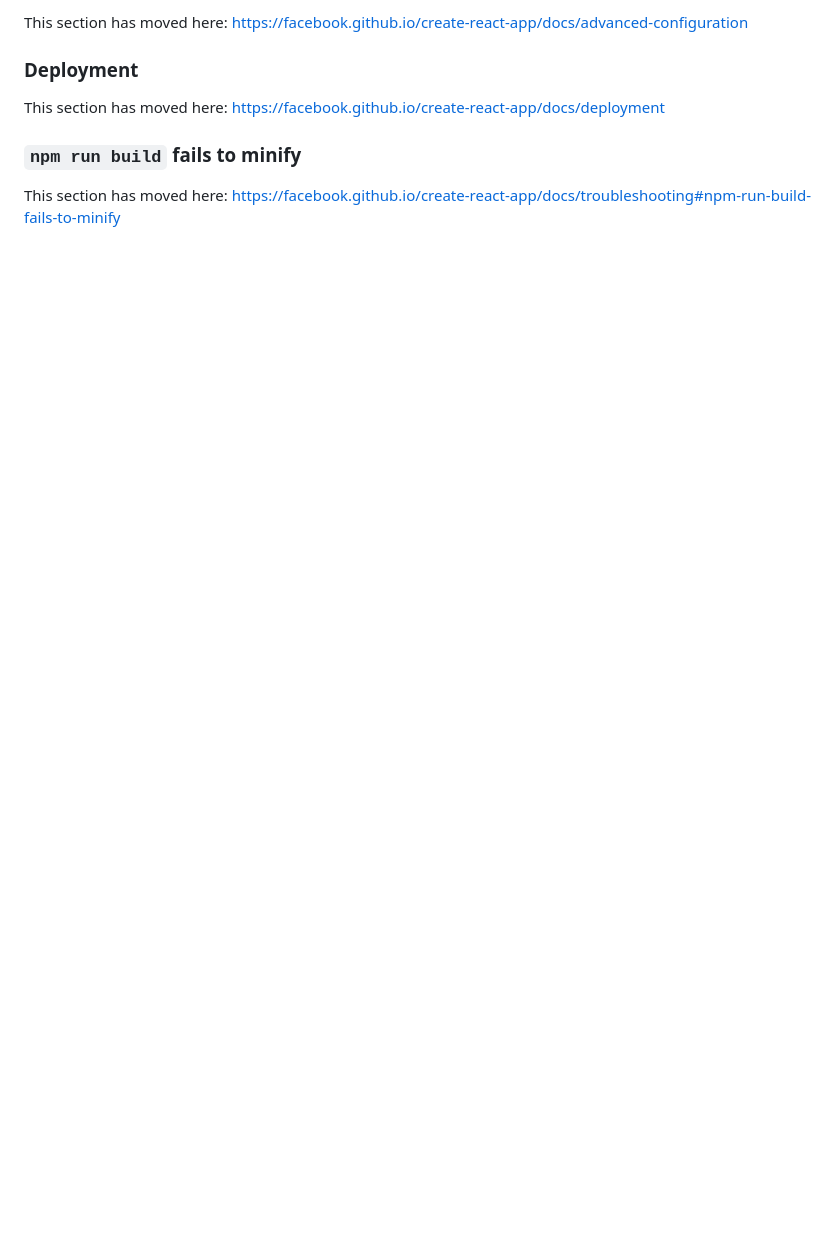
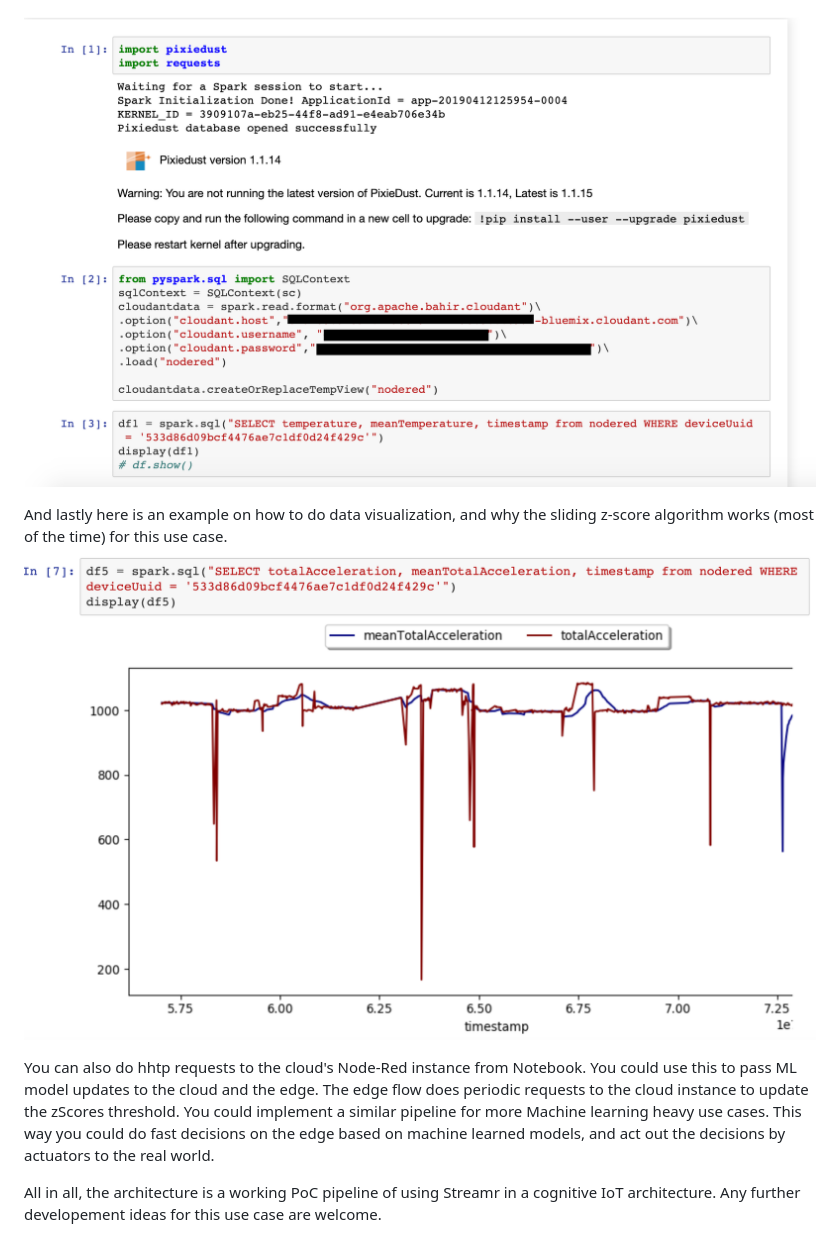
Before and after one commit to juslesan/officefridge, a Markdown page: README.md, the part around one of its changes. GitHub-like rendering; pictures changed too: docs/notebook-cloudant.png (added), docs/notebook-graph.png (added); blank space fills up the shorter version.

```diff
--- a/README.md
+++ b/README.md
@@ -59,10 +65,9 @@ This section has moved here: https://facebook.github.io/create-react-app/docs/ma
 
-This section has moved here: https://facebook.github.io/create-react-app/docs/advanced-configuration
+![notebook](./docs/notebook-cloudant.png)
 
-### Deployment
+And lastly here is an example on how to do data visualization, and why the sliding z-score algorithm works (most of the time) for this use case.
+![graph](./docs/notebook-graph.png)
 
-This section has moved here: https://facebook.github.io/create-react-app/docs/deployment
+You can also do hhtp requests to the cloud's Node-Red instance from Notebook. You could use this to pass ML model updates to the cloud and the edge. The edge flow does periodic requests to the cloud instance to update the zScores threshold. You could implement a similar pipeline for more Machine learning heavy use cases. This way you could do fast decisions on the edge based on machine learned models, and act out the decisions by actuators to the real world.
 
-### `npm run build` fails to minify
-
-This section has moved here: https://facebook.github.io/create-react-app/docs/troubleshooting#npm-run-build-fails-to-minify
+All in all, the architecture is a working PoC pipeline of using Streamr in a cognitive IoT architecture. Any further developement ideas for this use case are welcome.
```
Also changed, not shown: other parts of README.md (+38 -32 lines), docs/architecture.png (added), docs/cloud.png (added), docs/edge.png (added), docs/totalAccFormula.png (added).
